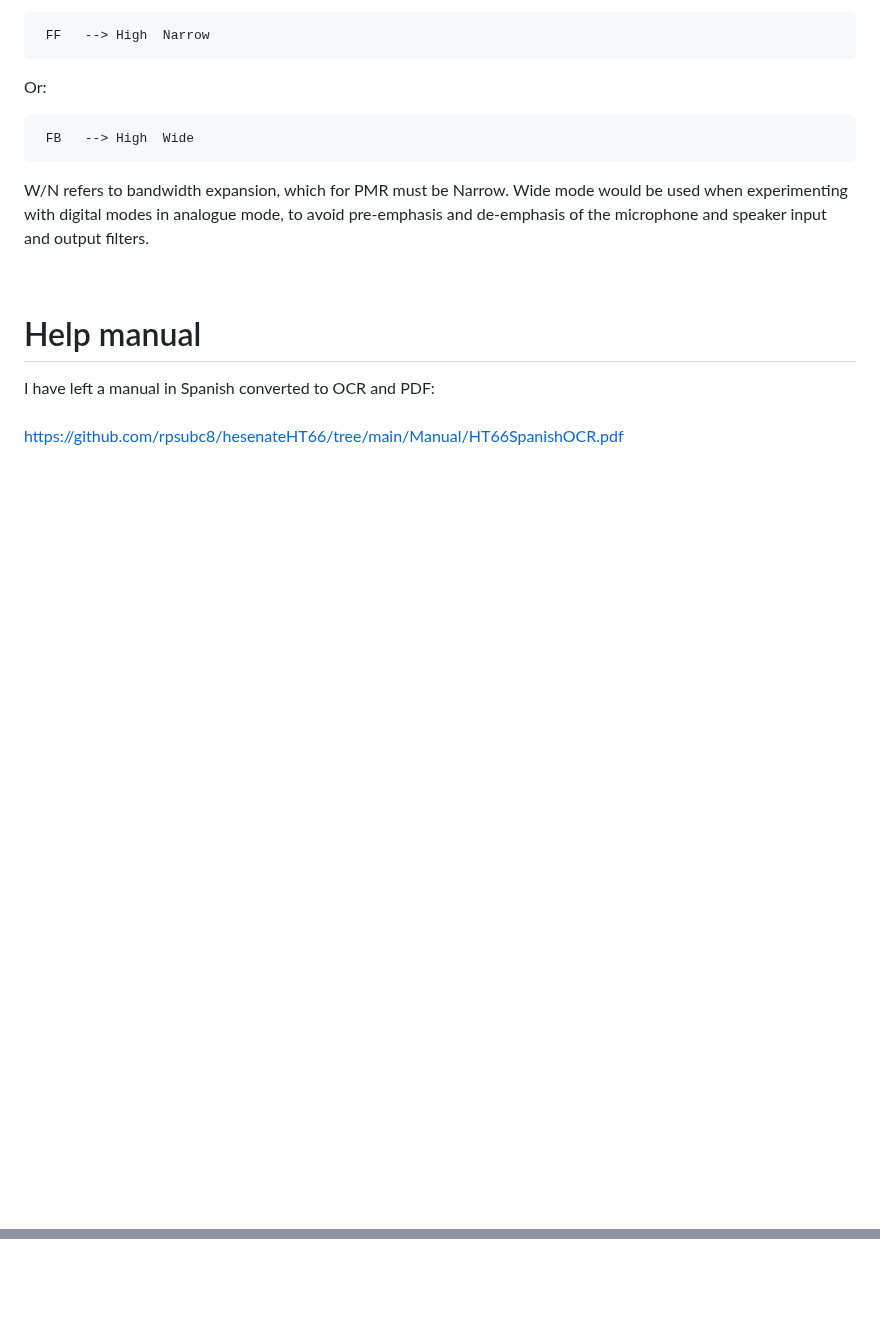
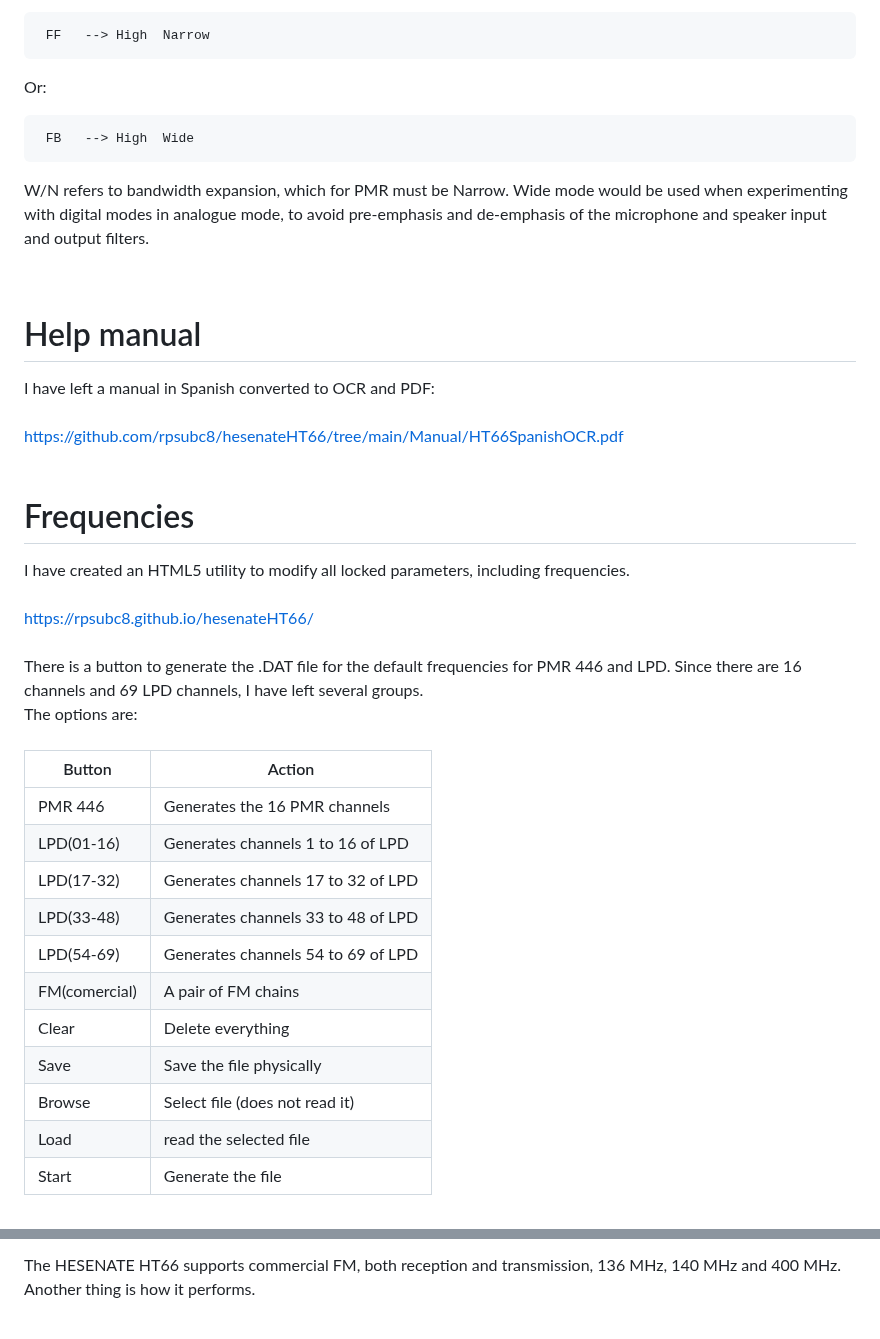
Before and after one commit to rpsubc8/hesenateHT66, a Markdown page: readmeEnglish.md, 2 parts joined by grey strips. GitHub-like rendering; blank space fills up the shorter version.

```diff
--- a/readmeEnglish.md
+++ b/readmeEnglish.md
@@ -67,3 +67,26 @@ W/N refers to bandwidth expansion, which for PMR must be Narrow. Wide mode would
 I have left a manual in Spanish converted to OCR and PDF:<br><br>
 <a href='https://github.com/rpsubc8/hesenateHT66/tree/main/Manual/HT66SpanishOCR.pdf'>https://github.com/rpsubc8/hesenateHT66/tree/main/Manual/HT66SpanishOCR.pdf</a>
 <br><br>
+
+
+<h1>Frequencies</h1>
+I have created an HTML5 utility to modify all locked parameters, including frequencies.<br><br>
+<a href='https://rpsubc8.github.io/hesenateHT66/'>https://rpsubc8.github.io/hesenateHT66/</a><br><br>
+There is a button to generate the .DAT file for the default frequencies for PMR 446 and LPD. Since there are 16 channels and 69 LPD channels, I have left several groups.<br>
+The options are:<br><br>
+
+| Button        | Action                             |
+| ------------- | ---------------------------------- |
+| PMR 446       | Generates the 16 PMR channels      |
+| LPD(01-16)    | Generates channels 1 to 16 of LPD  |
+| LPD(17-32)    | Generates channels 17 to 32 of LPD |
+| LPD(33-48)    | Generates channels 33 to 48 of LPD |
+| LPD(54-69)    | Generates channels 54 to 69 of LPD |
+| FM(comercial) | A pair of FM chains                |
+| Clear         | Delete everything                  |
+| Save          | Save the file physically           |
+| Browse        | Select file (does not read it)     |
+| Load          | read the selected file             |
+| Start         | Generate the file                  |
+
+
@@ -69,0 +112,2 @@ I have left a manual in Spanish converted to OCR and PDF:<br><br>
+The HESENATE HT66 supports commercial FM, both reception and transmission, 136 MHz, 140 MHz and 400 MHz. Another thing is how it performs.
+<br><br>
```
Also changed, not shown: other parts of readmeEnglish.md (+19 -0 lines).
